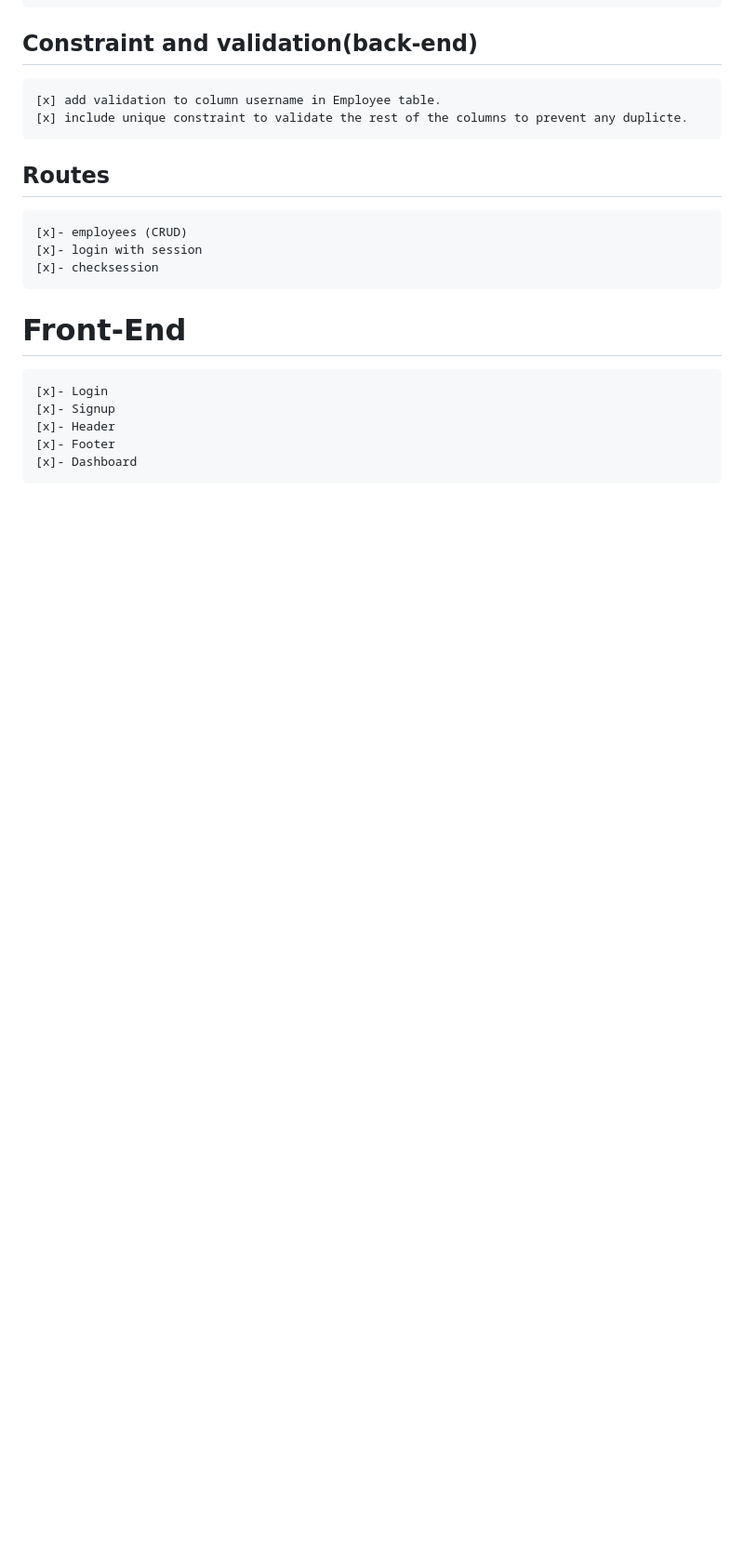
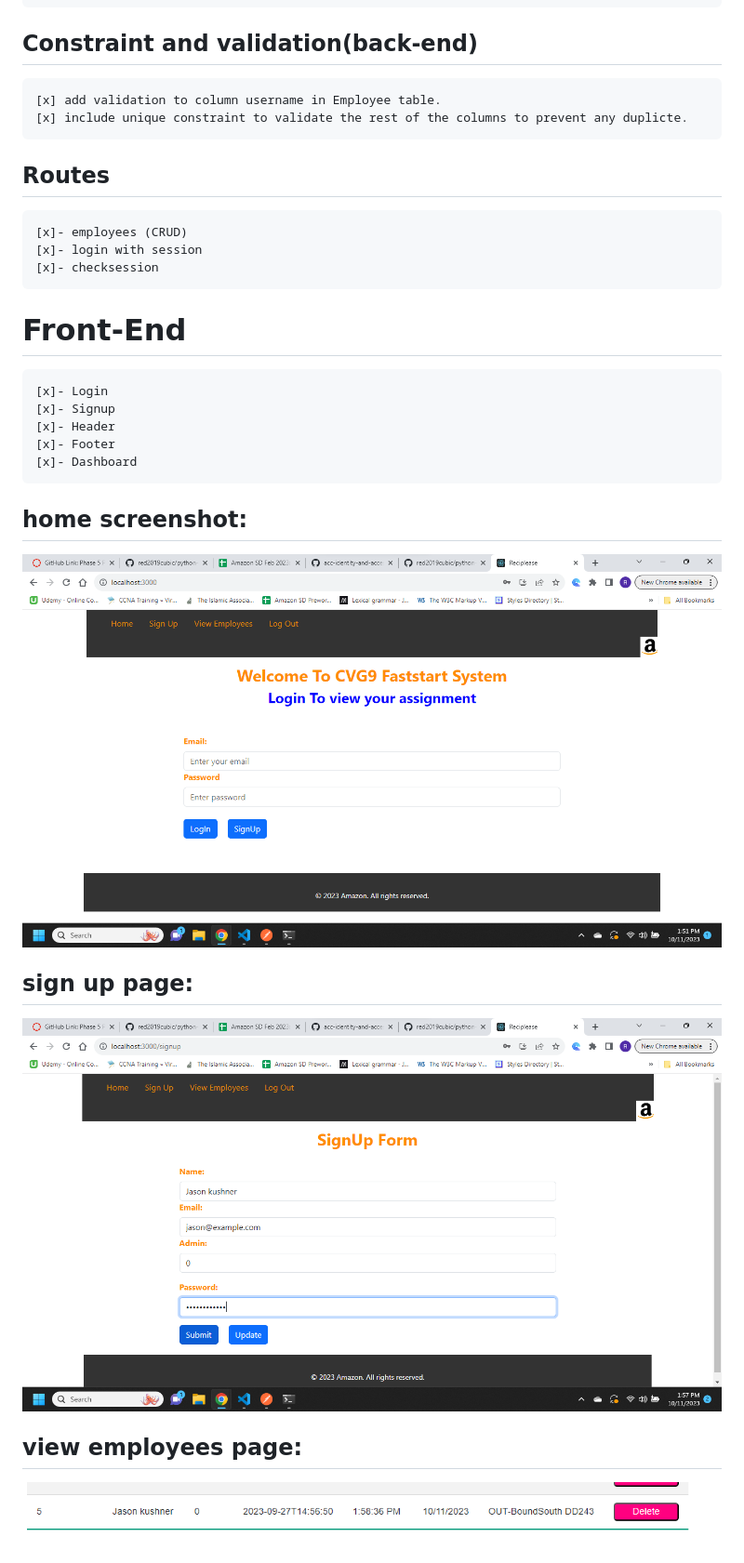
Before and after one commit to red2019cubic/python-p4-final-fullstack-project, a Markdown page: NOTE.md, the part around one of its changes. Shown at 93% size. GitHub-like rendering; pictures changed too: image-2.png (added), image-3.png (added), image.png (added); blank space fills up the shorter version.

Commit message:
update note md file with screen shot of all application functionalities

```diff
--- a/NOTE.md
+++ b/NOTE.md
@@ -26,3 +26,17 @@
     [x]- Header
     [x]- Footer
     [x]- Dashboard
+
+## home screenshot:
+
+![Alt text](image.png)
+
+
+## sign up page:
+
+![Alt text](image-2.png)
+
+## view employees page:
+
+![Alt text](image-3.png)
+
```
Also changed, not shown: other parts of NOTE.md (+8 -0 lines), image-1.png (added), image-4.png (added), image-5.png (added), 2 other files.
